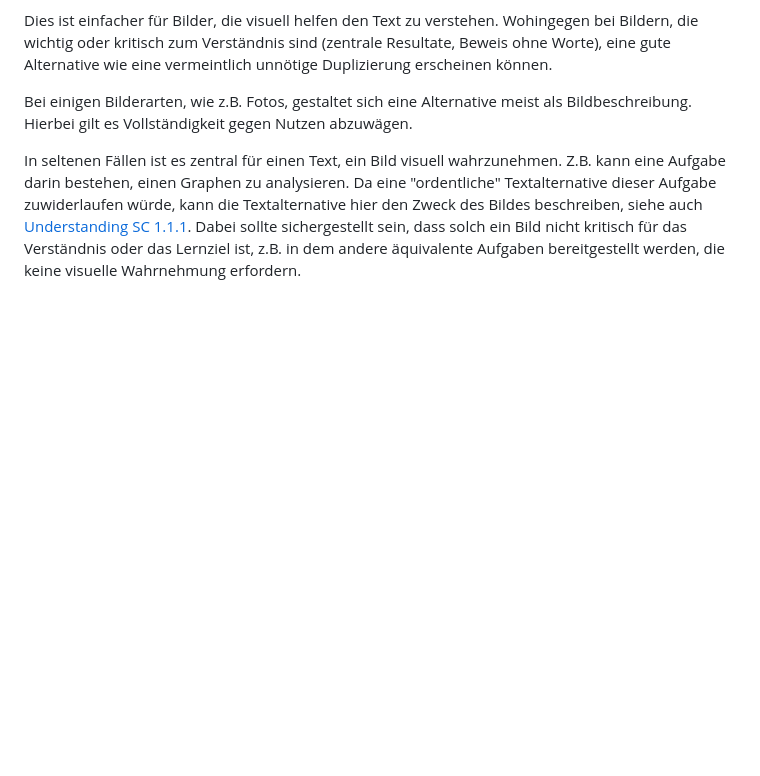
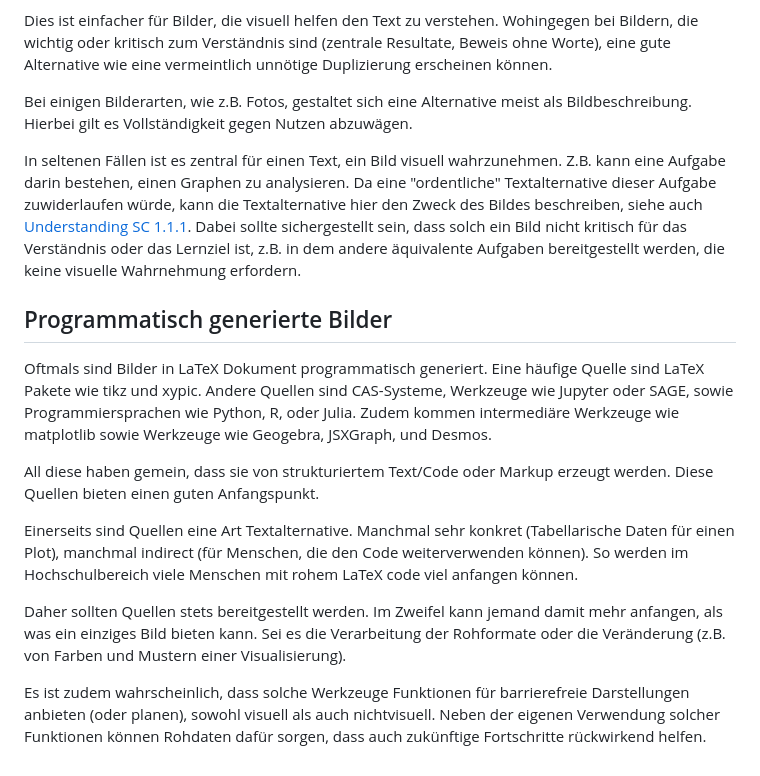
Before and after one commit to krautzource/workshop-augsburg-2025, a Markdown page: materialien/textalternativen.md, the part around the change. GitHub-like rendering; blank space fills up the shorter version.

Commit message:
feat(textalternatives): generierte bilder
Copy from old draft

```diff
--- a/materialien/textalternativen.md
+++ b/materialien/textalternativen.md
@@ -168,3 +168,15 @@ Bei einigen Bilderarten, wie z.B. Fotos, gestaltet sich eine Alternative meist a
 
 In seltenen Fällen ist es zentral für einen Text, ein Bild visuell wahrzunehmen. Z.B. kann eine Aufgabe darin bestehen, einen Graphen zu analysieren. Da eine "ordentliche" Textalternative dieser Aufgabe zuwiderlaufen würde, kann die Textalternative hier den Zweck des Bildes beschreiben, siehe auch [Understanding SC
 1.1.1](https://www.w3.org/WAI/WCAG22/Understanding/non-text-content.html). Dabei sollte sichergestellt sein, dass solch ein Bild nicht kritisch für das Verständnis oder das Lernziel ist, z.B. in dem andere äquivalente Aufgaben bereitgestellt werden, die keine visuelle Wahrnehmung erfordern.
+
+## Programmatisch generierte Bilder
+
+Oftmals sind Bilder in LaTeX Dokument programmatisch generiert. Eine häufige Quelle sind LaTeX Pakete wie tikz und xypic. Andere Quellen sind CAS-Systeme, Werkzeuge wie Jupyter oder SAGE, sowie Programmiersprachen wie Python, R, oder Julia. Zudem kommen intermediäre Werkzeuge wie matplotlib sowie Werkzeuge wie Geogebra, JSXGraph, und Desmos.
+
+All diese haben gemein, dass sie von strukturiertem Text/Code oder Markup erzeugt werden. Diese Quellen bieten einen guten Anfangspunkt.
+
+Einerseits sind Quellen eine Art Textalternative. Manchmal sehr konkret (Tabellarische Daten für einen Plot), manchmal indirect (für Menschen, die den Code weiterverwenden können). So werden im Hochschulbereich viele Menschen mit rohem LaTeX code viel anfangen können.
+
+Daher sollten Quellen stets bereitgestellt werden. Im Zweifel kann jemand damit mehr anfangen, als was ein einziges Bild bieten kann. Sei es die Verarbeitung der Rohformate oder die Veränderung (z.B. von Farben und Mustern einer Visualisierung).
+
+Es ist zudem wahrscheinlich, dass solche Werkzeuge Funktionen für barrierefreie Darstellungen anbieten (oder planen), sowohl visuell als auch nichtvisuell. Neben der eigenen Verwendung solcher Funktionen können Rohdaten dafür sorgen, dass auch zukünftige Fortschritte rückwirkend helfen.
```
